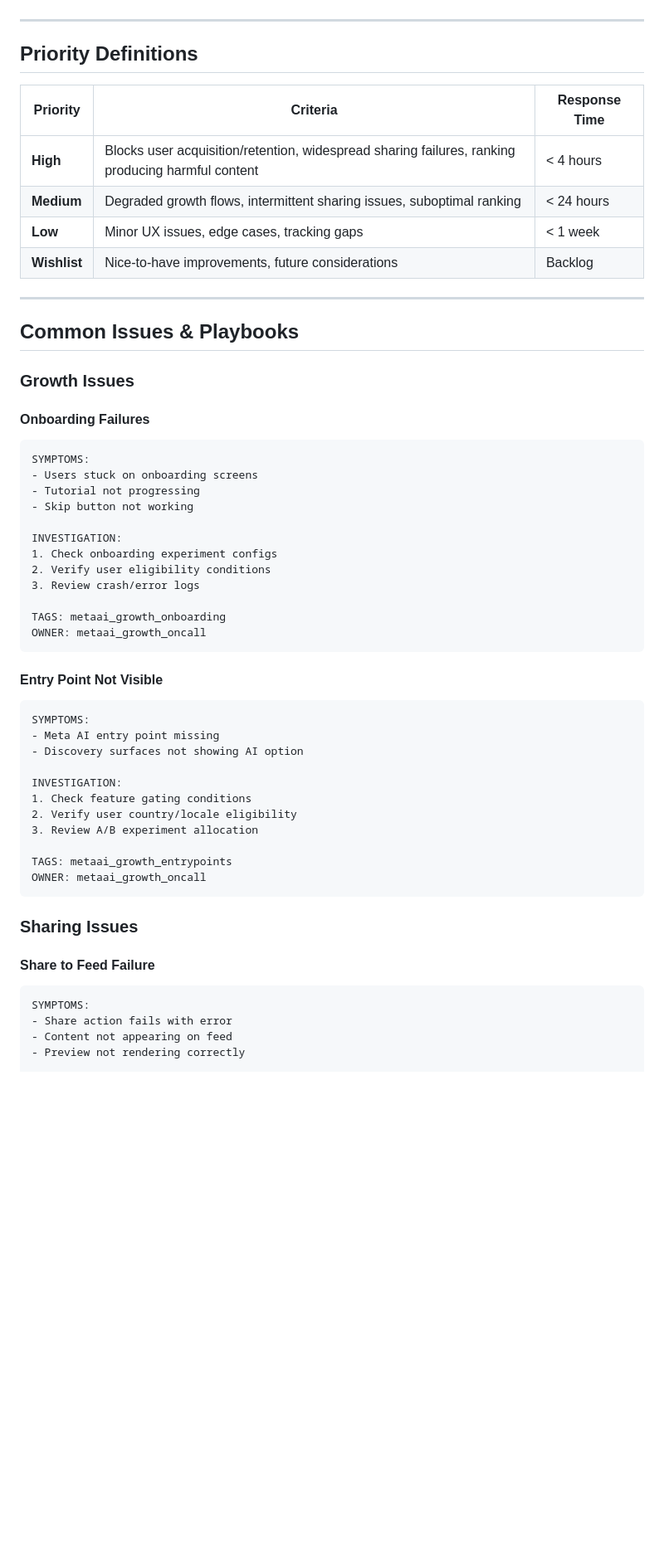
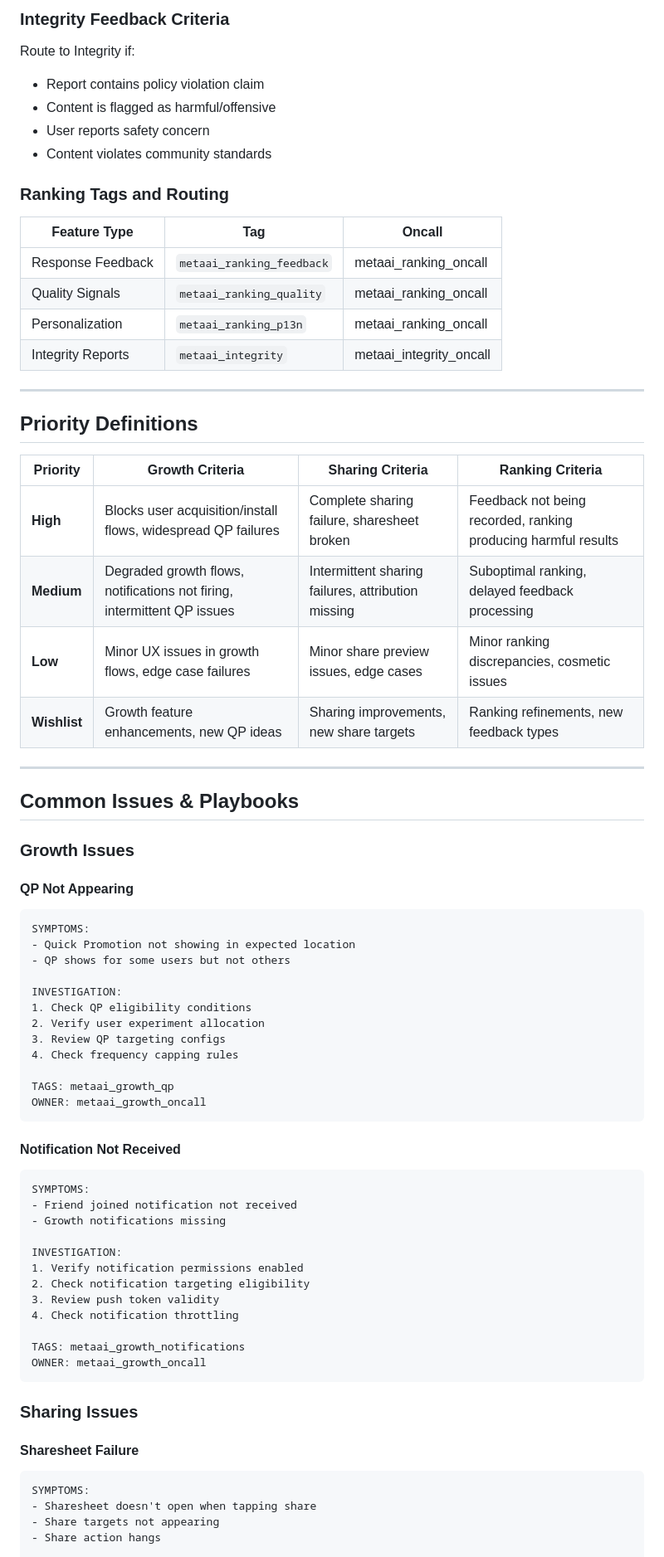
Before and after one commit to devanrterry/MSL-Triage-Automation, a Markdown page: 01_CHILD_PROCESSES/FEATURES/GROWTH_SHARING_RANKING_GUIDE.md, the part around one of its changes. Shown at 83% size. GitHub-like rendering; blank space fills up the shorter version.

````diff
--- a/01_CHILD_PROCESSES/FEATURES/GROWTH_SHARING_RANKING_GUIDE.md
+++ b/01_CHILD_PROCESSES/FEATURES/GROWTH_SHARING_RANKING_GUIDE.md
@@ -107,14 +102,30 @@ Determine which of the three sub-domains the issue belongs to:
+### Integrity Feedback Criteria
+
+Route to Integrity if:
+- Report contains policy violation claim
+- Content is flagged as harmful/offensive
+- User reports safety concern
+- Content violates community standards
+
+### Ranking Tags and Routing
+
+| Feature Type | Tag | Oncall |
+|--------------|-----|--------|
+| Response Feedback | `metaai_ranking_feedback` | metaai_ranking_oncall |
+| Quality Signals | `metaai_ranking_quality` | metaai_ranking_oncall |
+| Personalization | `metaai_ranking_p13n` | metaai_ranking_oncall |
+| Integrity Reports | `metaai_integrity` | metaai_integrity_oncall |
 
 ---
 
 ## Priority Definitions
 
-| Priority | Criteria | Response Time |
-|----------|----------|---------------|
-| **High** | Blocks user acquisition/retention, widespread sharing failures, ranking producing harmful content | < 4 hours |
-| **Medium** | Degraded growth flows, intermittent sharing issues, suboptimal ranking | < 24 hours |
-| **Low** | Minor UX issues, edge cases, tracking gaps | < 1 week |
-| **Wishlist** | Nice-to-have improvements, future considerations | Backlog |
+| Priority | Growth Criteria | Sharing Criteria | Ranking Criteria |
+|----------|-----------------|------------------|------------------|
+| **High** | Blocks user acquisition/install flows, widespread QP failures | Complete sharing failure, sharesheet broken | Feedback not being recorded, ranking producing harmful results |
+| **Medium** | Degraded growth flows, notifications not firing, intermittent QP issues | Intermittent sharing failures, attribution missing | Suboptimal ranking, delayed feedback processing |
+| **Low** | Minor UX issues in growth flows, edge case failures | Minor share preview issues, edge cases | Minor ranking discrepancies, cosmetic issues |
+| **Wishlist** | Growth feature enhancements, new QP ideas | Sharing improvements, new share targets | Ranking refinements, new feedback types |
 
 ---
 
@@ -122,44 +133,45 @@ Determine which of the three sub-domains the issue belongs to:
 
 ### Growth Issues
 
-#### Onboarding Failures
+#### QP Not Appearing
 ```
 SYMPTOMS:
-- Users stuck on onboarding screens
-- Tutorial not progressing
-- Skip button not working
+- Quick Promotion not showing in expected location
+- QP shows for some users but not others
 
 INVESTIGATION:
-1. Check onboarding experiment configs
-2. Verify user eligibility conditions
-3. Review crash/error logs
+1. Check QP eligibility conditions
+2. Verify user experiment allocation
+3. Review QP targeting configs
+4. Check frequency capping rules
 
-TAGS: metaai_growth_onboarding
+TAGS: metaai_growth_qp
 OWNER: metaai_growth_oncall
 ```
 
-#### Entry Point Not Visible
+#### Notification Not Received
 ```
 SYMPTOMS:
-- Meta AI entry point missing
-- Discovery surfaces not showing AI option
+- Friend joined notification not received
+- Growth notifications missing
 
 INVESTIGATION:
-1. Check feature gating conditions
-2. Verify user country/locale eligibility
-3. Review A/B experiment allocation
+1. Verify notification permissions enabled
+2. Check notification targeting eligibility
+3. Review push token validity
+4. Check notification throttling
 
-TAGS: metaai_growth_entrypoints
+TAGS: metaai_growth_notifications
 OWNER: metaai_growth_oncall
 ```
 
 ### Sharing Issues
 
-#### Share to Feed Failure
+#### Sharesheet Failure
 ```
 SYMPTOMS:
-- Share action fails with error
-- Content not appearing on feed
-- Preview not rendering correctly
+- Sharesheet doesn't open when tapping share
+- Share targets not appearing
+- Share action hangs
 
 INVESTIGATION:
````
Also changed, not shown: other parts of 01_CHILD_PROCESSES/FEATURES/GROWTH_SHARING_RANKING_GUIDE.md (+109 -122 lines).
